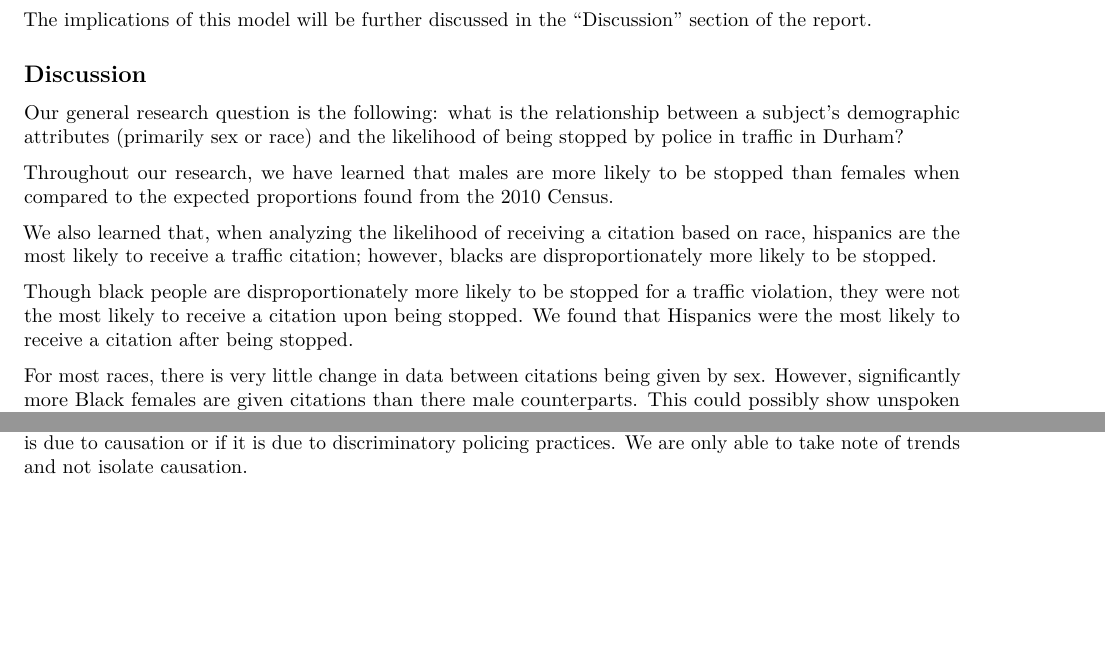
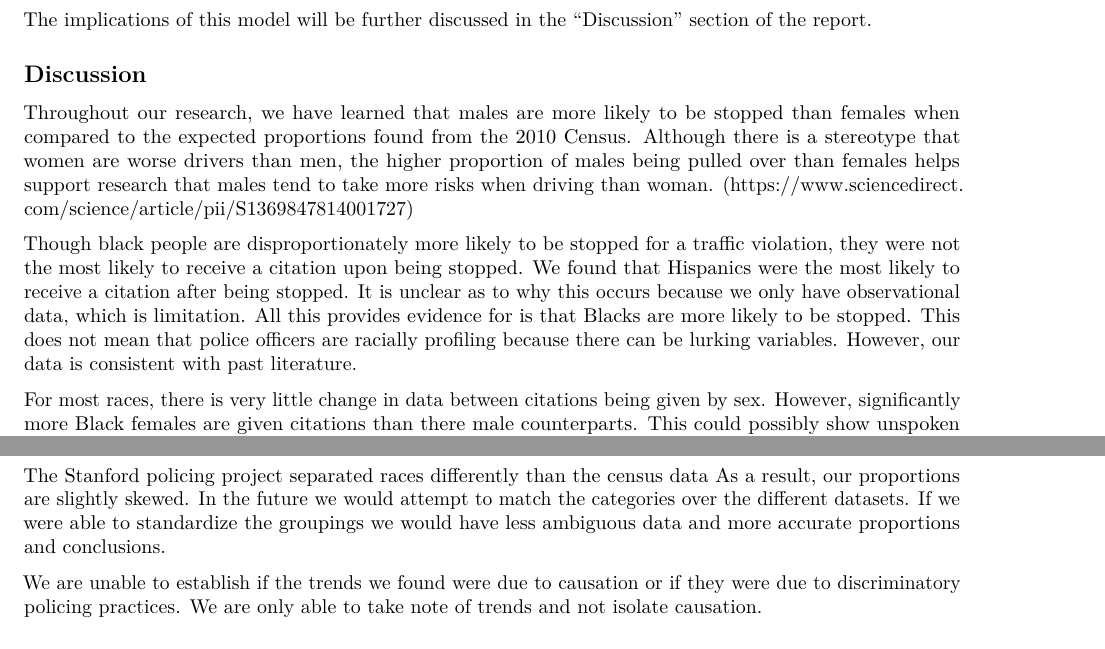
Before and after one commit to bob-qian/sta199-project-f2020, an R Markdown document (written-report.Rmd): two parts of page 9 of 10, joined at a grey line, cut so that both start at the same text, the shorter picture padded with empty space. The pictures show the output file written-report.pdf that the author committed with the source.

Commit message:
Discussion

```diff
--- a/written-report.Rmd
+++ b/written-report.Rmd
@@ -366,14 +366,13 @@ This model yields a few key conclusions:
 The implications of this model will be further discussed in the "Discussion" section of the report.
 
 ## Discussion
- Our general research question is the following: what is the relationship between a subject's demographic attributes (primarily sex or race) and the likelihood of being stopped by police in traffic in Durham?
 
+Throughout our research, we have learned that males are more likely to be stopped than females when compared to the expected proportions found from the 2010 Census. Although there is a stereotype that women are worse drivers than men, the higher proportion of males being pulled over than females helps support research that males tend to take more risks when driving than woman. (https://www.sciencedirect.com/science/article/pii/S1369847814001727)
 
+Though black people are disproportionately more likely to be stopped for a traffic violation, they were not the most likely to receive a citation upon being stopped. We found that Hispanics were the most likely to receive a citation after being stopped. It is unclear as to why this occurs because we only have observational data, which is limitation. All this provides evidence for is that Blacks are more likely to be stopped. This does not mean that police officers are racially profiling because there can be lurking variables. However, our data is consistent with past literature.
 
-Throughout our research, we have learned that males are more likely to be stopped than females when compared to the expected proportions found from the 2010 Census.
+For most races, there is very little change in data between citations being given by sex. However, significantly more Black females are given citations than there male counterparts. This could possibly show unspoken discrimination against Black females. However, with our limitations it is unknown if there are any lurking or unknown variables.
 
-We also learned that, when analyzing the likelihood of receiving a citation based on race, hispanics are the most likely to receive a traffic citation; however, blacks are disproportionately more likely to be stopped.
+The Stanford policing project separated races differently than the census data As a result, our proportions are slightly skewed. In the future we would attempt to match the categories over the different datasets. If we were able to standardize the groupings we would have less ambiguous data and more accurate proportions and conclusions.
 
-Though black people are disproportionately more likely to be stopped for a traffic violation, they were not the most likely to receive a citation upon being stopped. We found that Hispanics were the most likely to receive a citation after being stopped.
-
-For most races, there is very little change in data between citations being given by sex. However, significantly more Black females are given citations than there male counterparts. This could possibly show unspoken discrimination against Black females.
+We are unable to establish if the trends we found were due to causation or if they were due to discriminatory policing practices. We are only able to take note of trends and not isolate causation.
```
Also changed, not shown: written-report.pdf, written-report.Rmd (5 more changed lines).
